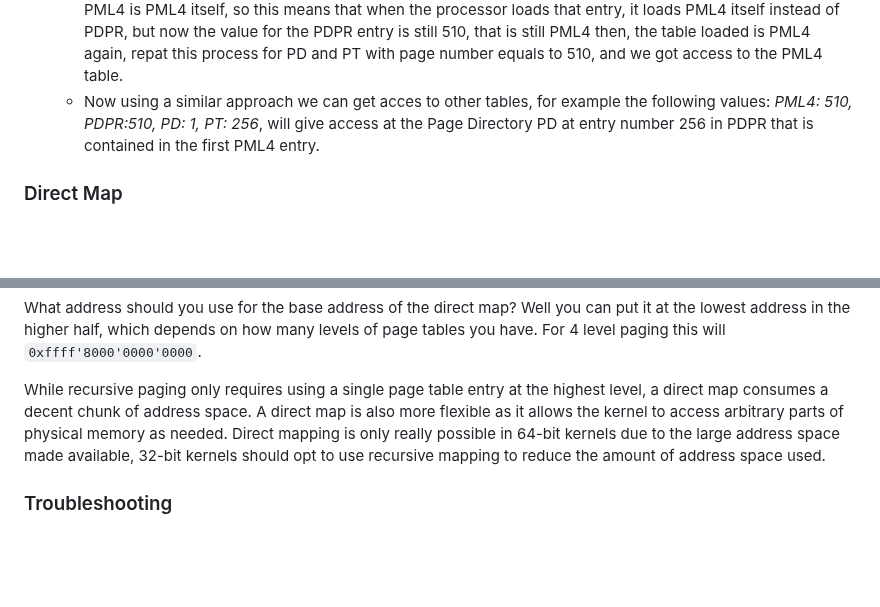
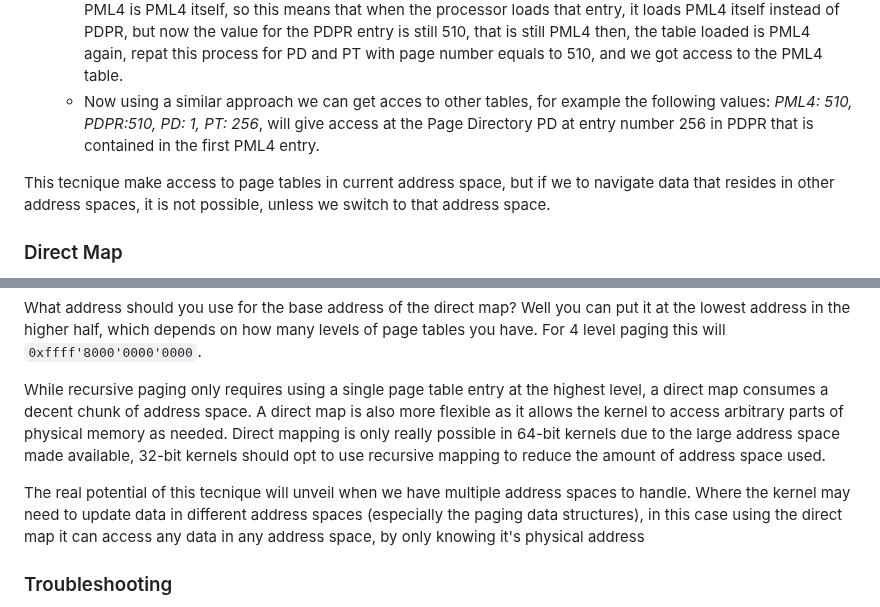
Before and after one commit to dreamportdev/Osdev-Notes, a Markdown page: 04_Memory_Management/03_Paging.md, 2 parts joined by grey strips. Rendered like a GitHub page; blank space fills up the shorter version.

Commit message:
Expoand direct map and recursion in paging chapter

```diff
--- a/04_Memory_Management/03_Paging.md
+++ b/04_Memory_Management/03_Paging.md
@@ -317,6 +317,8 @@ Few more examples of address translation:
     - If we want to access the content of the PML4 page itself, using the recursion we need to build a special address using the entries: _PML4: 510, PDPR: 510, PD: 510, PT: 510_, now keep in mind that the 510th entry of PML4 is PML4 itself, so this means that when the processor loads that entry, it loads PML4 itself instead of PDPR, but now the value for the PDPR entry is still 510, that is still PML4 then, the table loaded is PML4 again, repat this process for PD and PT with page number equals to 510, and we got access to the PML4 table.
     - Now using a similar approach we can get acces to other tables, for example the following values: _PML4: 510, PDPR:510, PD: 1, PT: 256_, will give access at the Page Directory PD at entry number 256 in PDPR that is contained in the first PML4 entry.
 
+This tecnique make access to page tables in current address space, but if we to navigate data that resides in other address spaces, it is not possible, unless we switch to that address space.
+
 ### Direct Map
 
 Another technique for modifying page tables is a 'direct map' (similar to an identity map). As we know an identity map is when a page's physical address is the same as it's virtual address, and we could describe it as: `paddr = vaddr`. A direct map is sometimes referred to as an _offset map_ because it introduces an offset, which gives us some flexibility. We're using to have a global variable containing the offset for our map called `dmap_base`. Typically we'll set this to some address in the higher half so that the lower half of the address space is completely free for userspace programs. This also makes other parts of the kernel easier later on.
@@ -328,6 +330,8 @@ The direct map does require a one-time setup early in your kernel, as you do nee
 What address should you use for the base address of the direct map? Well you can put it at the lowest address in the higher half, which depends on how many levels of page tables you have. For 4 level paging this will `0xffff'8000'0000'0000`.
 
 While recursive paging only requires using a single page table entry at the highest level, a direct map consumes a decent chunk of address space. A direct map is also more flexible as it allows the kernel to access arbitrary parts of physical memory as needed. Direct mapping is only really possible in 64-bit kernels due to the large address space made available, 32-bit kernels should opt to use recursive mapping to reduce the amount of address space used.
+
+The real potential of this tecnique will unveil when we have multiple address spaces to handle. Where the kernel may need to update data in different address spaces (especially the paging data structures), in this case using the direct map it can access any data in any address space, by only knowing it's physical address
 
 ### Troubleshooting
 
```
